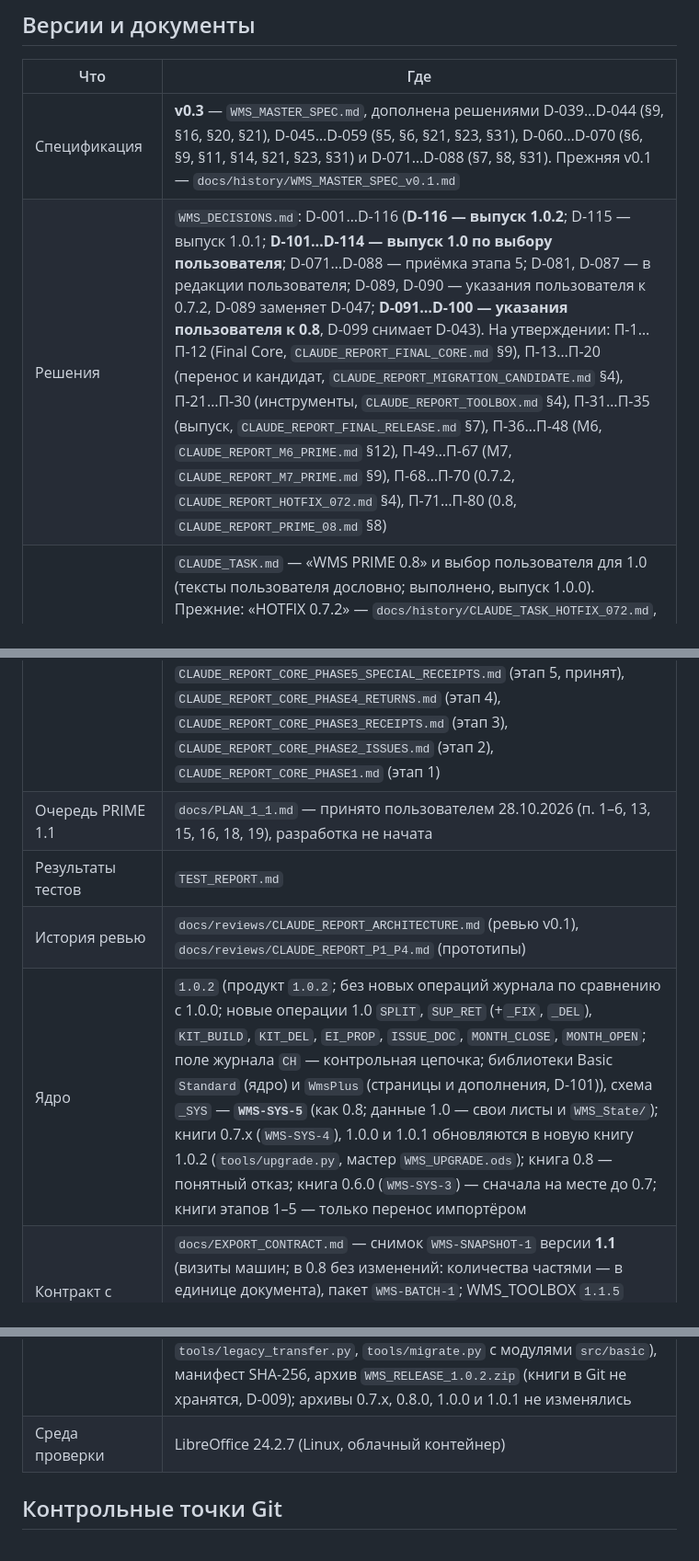
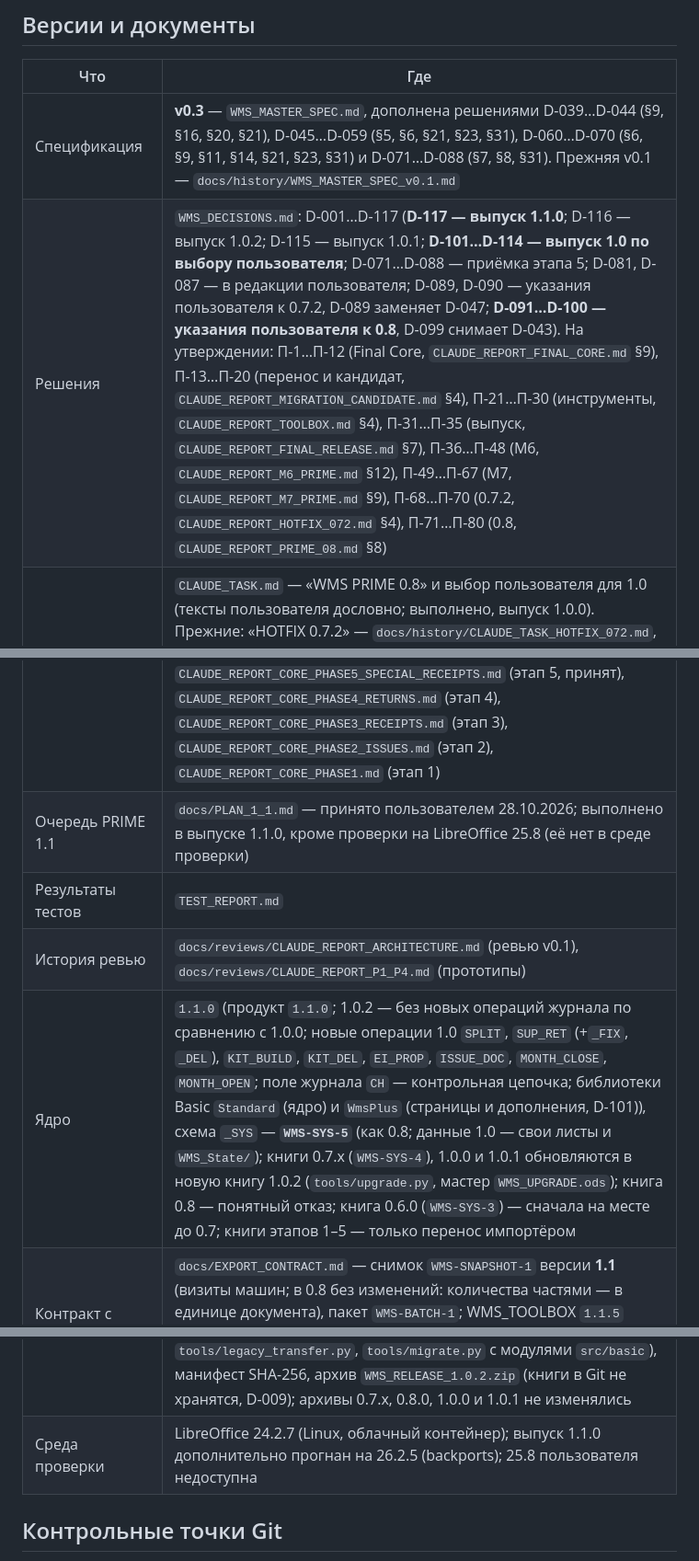
Before and after one commit to kolginav9998-afk/NewEgorRep, a Markdown page: WMS_STATE.md, 3 parts joined by grey strips. Shown at 92% size. GitHub-like rendering.

Commit message:
docs: состояние 1.1.0 (WMS_STATE, FINAL_HANDOFF)
Co-Authored-By: Claude Sonnet 5.5 <noreply@anthropic.com>
Claude-Session: https://claude.ai/code/session_01UwbVKhEBSCq2stjs39CKKe

```diff
--- a/WMS_STATE.md
+++ b/WMS_STATE.md
@@ -7,17 +7,17 @@
 | Что | Где |
 |---|---|
 | Спецификация | **v0.3** — `WMS_MASTER_SPEC.md`, дополнена решениями D-039…D-044 (§9, §16, §20, §21), D-045…D-059 (§5, §6, §21, §23, §31), D-060…D-070 (§6, §9, §11, §14, §21, §23, §31) и D-071…D-088 (§7, §8, §31). Прежняя v0.1 — `docs/history/WMS_MASTER_SPEC_v0.1.md` |
-| Решения | `WMS_DECISIONS.md`: D-001…D-116 (**D-116 — выпуск 1.0.2**; D-115 — выпуск 1.0.1; **D-101…D-114 — выпуск 1.0 по выбору пользователя**; D-071…D-088 — приёмка этапа 5; D-081, D-087 — в редакции пользователя; D-089, D-090 — указания пользователя к 0.7.2, D-089 заменяет D-047; **D-091…D-100 — указания пользователя к 0.8**, D-099 снимает D-043). На утверждении: П-1…П-12 (Final Core, `CLAUDE_REPORT_FINAL_CORE.md` §9), П-13…П-20 (перенос и кандидат, `CLAUDE_REPORT_MIGRATION_CANDIDATE.md` §4), П-21…П-30 (инструменты, `CLAUDE_REPORT_TOOLBOX.md` §4), П-31…П-35 (выпуск, `CLAUDE_REPORT_FINAL_RELEASE.md` §7), П-36…П-48 (M6, `CLAUDE_REPORT_M6_PRIME.md` §12), П-49…П-67 (M7, `CLAUDE_REPORT_M7_PRIME.md` §9), П-68…П-70 (0.7.2, `CLAUDE_REPORT_HOTFIX_072.md` §4), П-71…П-80 (0.8, `CLAUDE_REPORT_PRIME_08.md` §8) |
+| Решения | `WMS_DECISIONS.md`: D-001…D-117 (**D-117 — выпуск 1.1.0**; D-116 — выпуск 1.0.2; D-115 — выпуск 1.0.1; **D-101…D-114 — выпуск 1.0 по выбору пользователя**; D-071…D-088 — приёмка этапа 5; D-081, D-087 — в редакции пользователя; D-089, D-090 — указания пользователя к 0.7.2, D-089 заменяет D-047; **D-091…D-100 — указания пользователя к 0.8**, D-099 снимает D-043). На утверждении: П-1…П-12 (Final Core, `CLAUDE_REPORT_FINAL_CORE.md` §9), П-13…П-20 (перенос и кандидат, `CLAUDE_REPORT_MIGRATION_CANDIDATE.md` §4), П-21…П-30 (инструменты, `CLAUDE_REPORT_TOOLBOX.md` §4), П-31…П-35 (выпуск, `CLAUDE_REPORT_FINAL_RELEASE.md` §7), П-36…П-48 (M6, `CLAUDE_REPORT_M6_PRIME.md` §12), П-49…П-67 (M7, `CLAUDE_REPORT_M7_PRIME.md` §9), П-68…П-70 (0.7.2, `CLAUDE_REPORT_HOTFIX_072.md` §4), П-71…П-80 (0.8, `CLAUDE_REPORT_PRIME_08.md` §8) |
 | Текущее задание | `CLAUDE_TASK.md` — «WMS PRIME 0.8» и выбор пользователя для 1.0 (тексты пользователя дословно; выполнено, выпуск 1.0.0). Прежние: «HOTFIX 0.7.2» — `docs/history/CLAUDE_TASK_HOTFIX_072.md`, «M7 PRIME» — `docs/history/CLAUDE_TASK_M7_PRIME.md`, «M6 PRIME» — `docs/history/CLAUDE_TASK_M6_PRIME.md`, «FINAL WMS MARATHON» — `docs/history/CLAUDE_TASK_FINAL_MARATHON.md`, Phase 5…1 — `docs/history/CLAUDE_TASK_CORE_PHASE5.md` … `CLAUDE_TASK_CORE_PHASE1.md` |
 | Техническое состояние | `FINAL_HANDOFF.md` — листы и колонки, служебные таблицы, счётчики, операции журнала, инварианты, решения, команды тестов, план марафона |
 | Отчёты этапов | `CLAUDE_REPORT_WMS_1_0.md` (выпуски 1.0.0 и 1.0.1), `CLAUDE_REPORT_PRIME_08.md` (выпуск 0.8.0), `CLAUDE_REPORT_HOTFIX_072.md` (выпуск 0.7.2), `CLAUDE_REPORT_M7_PRIME.md` (M7, выпуск 0.7.1), `CLAUDE_REPORT_M6_PRIME.md` (M6, выпуск 0.7.0), `CLAUDE_REPORT_FINAL_RELEASE.md` (M5 выпуск), `CLAUDE_REPORT_TOOLBOX.md` (M4 инструменты), `CLAUDE_REPORT_MIGRATION_CANDIDATE.md` (M3 перенос и кандидат), `CLAUDE_REPORT_FINAL_CORE.md` (M2 Final Core), `CLAUDE_REPORT_CORE_PHASE5_SPECIAL_RECEIPTS.md` (этап 5, принят), `CLAUDE_REPORT_CORE_PHASE4_RETURNS.md` (этап 4), `CLAUDE_REPORT_CORE_PHASE3_RECEIPTS.md` (этап 3), `CLAUDE_REPORT_CORE_PHASE2_ISSUES.md` (этап 2), `CLAUDE_REPORT_CORE_PHASE1.md` (этап 1) |
-| Очередь PRIME 1.1 | `docs/PLAN_1_1.md` — принято пользователем 28.10.2026 (п. 1–6, 13, 15, 16, 18, 19), разработка не начата |
+| Очередь PRIME 1.1 | `docs/PLAN_1_1.md` — принято пользователем 28.10.2026; выполнено в выпуске 1.1.0, кроме проверки на LibreOffice 25.8 (её нет в среде проверки) |
 | Результаты тестов | `TEST_REPORT.md` |
 | История ревью | `docs/reviews/CLAUDE_REPORT_ARCHITECTURE.md` (ревью v0.1), `docs/reviews/CLAUDE_REPORT_P1_P4.md` (прототипы) |
-| Ядро | `1.0.2` (продукт `1.0.2`; без новых операций журнала по сравнению с 1.0.0; новые операции 1.0 `SPLIT`, `SUP_RET` (+`_FIX`, `_DEL`), `KIT_BUILD`, `KIT_DEL`, `EI_PROP`, `ISSUE_DOC`, `MONTH_CLOSE`, `MONTH_OPEN`; поле журнала `CH` — контрольная цепочка; библиотеки Basic `Standard` (ядро) и `WmsPlus` (страницы и дополнения, D-101)), схема `_SYS` — **`WMS-SYS-5`** (как 0.8; данные 1.0 — свои листы и `WMS_State/`); книги 0.7.x (`WMS-SYS-4`), 1.0.0 и 1.0.1 обновляются в новую книгу 1.0.2 (`tools/upgrade.py`, мастер `WMS_UPGRADE.ods`); книга 0.8 — понятный отказ; книга 0.6.0 (`WMS-SYS-3`) — сначала на месте до 0.7; книги этапов 1–5 — только перенос импортёром |
+| Ядро | `1.1.0` (продукт `1.1.0`; 1.0.2 —  без новых операций журнала по сравнению с 1.0.0; новые операции 1.0 `SPLIT`, `SUP_RET` (+`_FIX`, `_DEL`), `KIT_BUILD`, `KIT_DEL`, `EI_PROP`, `ISSUE_DOC`, `MONTH_CLOSE`, `MONTH_OPEN`; поле журнала `CH` — контрольная цепочка; библиотеки Basic `Standard` (ядро) и `WmsPlus` (страницы и дополнения, D-101)), схема `_SYS` — **`WMS-SYS-5`** (как 0.8; данные 1.0 — свои листы и `WMS_State/`); книги 0.7.x (`WMS-SYS-4`), 1.0.0 и 1.0.1 обновляются в новую книгу 1.0.2 (`tools/upgrade.py`, мастер `WMS_UPGRADE.ods`); книга 0.8 — понятный отказ; книга 0.6.0 (`WMS-SYS-3`) — сначала на месте до 0.7; книги этапов 1–5 — только перенос импортёром |
 | Контракт с инструментами | `docs/EXPORT_CONTRACT.md` — снимок `WMS-SNAPSHOT-1` версии **1.1** (визиты машин; в 0.8 без изменений: количества частями — в единице документа), пакет `WMS-BATCH-1`; WMS_TOOLBOX `1.1.5` (1.0.1: этикетки 40×30) читает снимки 1.0 и 1.1 (статус «Просрочено» снимков прежних версий — открытая позиция; «Топология» — лист ввода, `_LEG`, `_PACK` — служебные) |
 | Выпуск | `tools/build_release.py ПАПКА --zip` → `WMS_PROD_CANDIDATE.ods`, **`WMS_UPGRADE.ods`** (обновление из рабочей книги), `WMS_LEGACY_TRANSFER.ods`, WMS_TOOLBOX, документы, инструменты переноса и обновления (`tools/upgrade.py`, `tools/legacy_transfer.py`, `tools/migrate.py` с модулями `src/basic`), манифест SHA-256, архив `WMS_RELEASE_1.0.2.zip` (книги в Git не хранятся, D-009); архивы 0.7.x, 0.8.0, 1.0.0 и 1.0.1 не изменялись |
-| Среда проверки | LibreOffice 24.2.7 (Linux, облачный контейнер) |
+| Среда проверки | LibreOffice 24.2.7 (Linux, облачный контейнер); выпуск 1.1.0 дополнительно прогнан на 26.2.5 (backports); 25.8 пользователя недоступна |
 
 ## Контрольные точки Git
 
```
Also changed, not shown: other parts of WMS_STATE.md (+1 -1 lines), FINAL_HANDOFF.md (+1 -1 lines).
